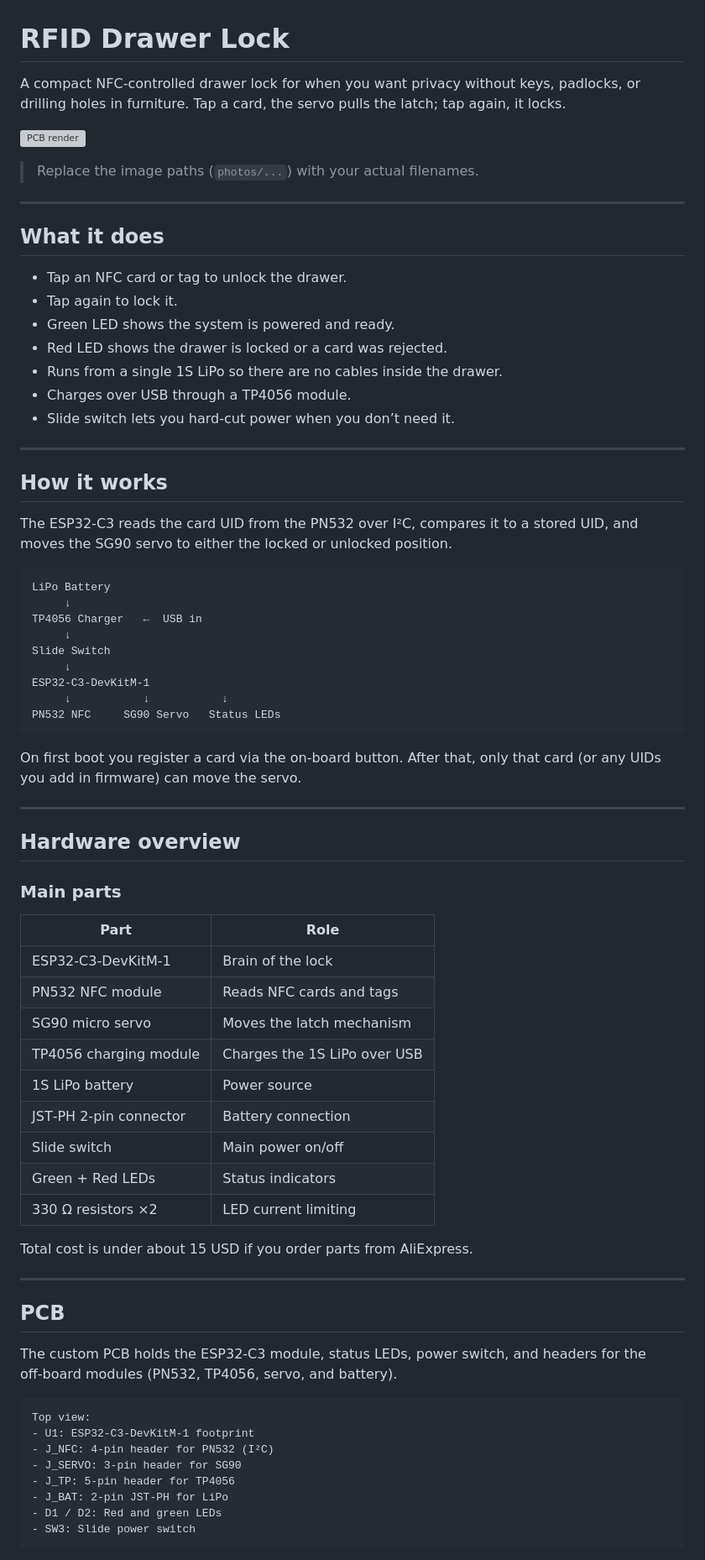
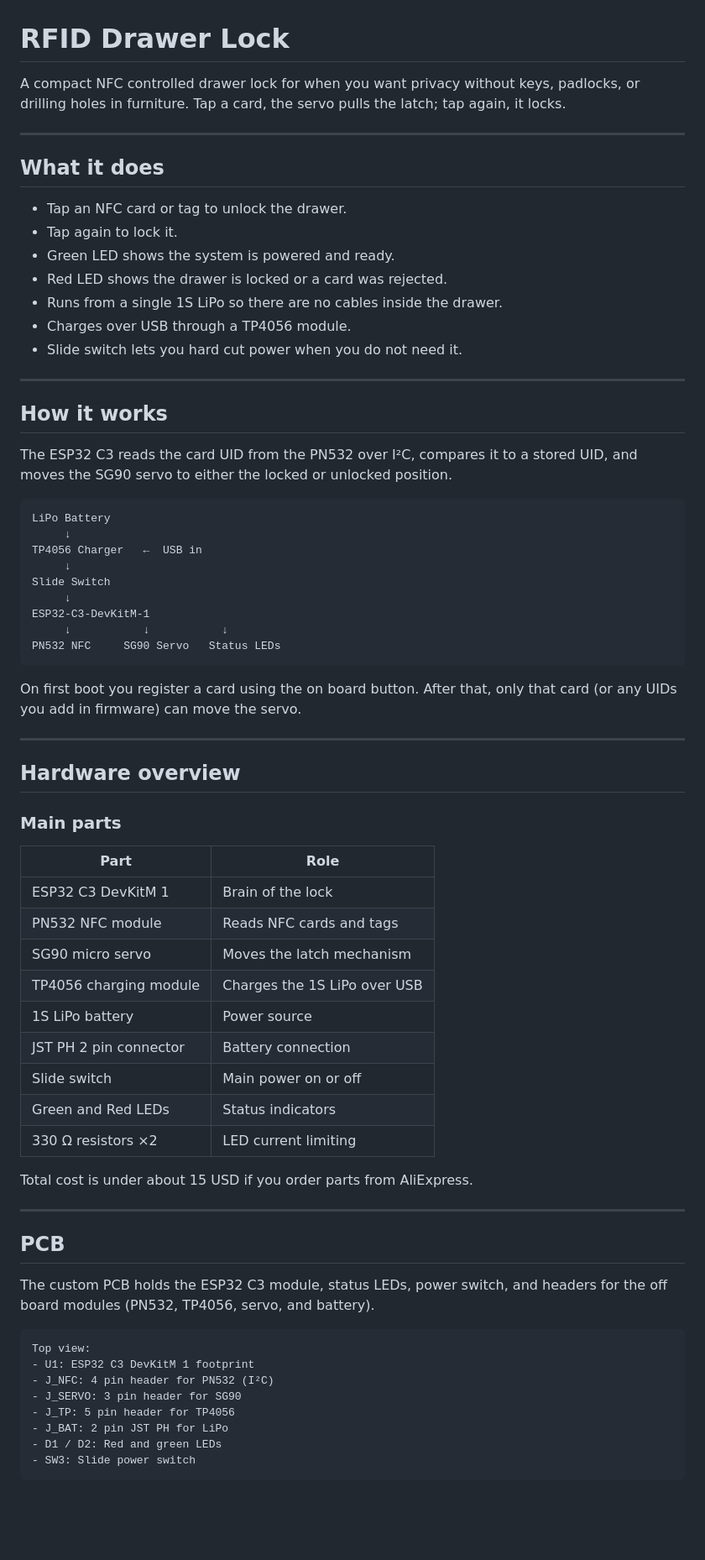
Before and after one commit to ata-crtl/rfid-drawer-lock, a Markdown page: README.md, the part around one of its changes. Shown at 84% size. Rendered like a GitHub page; blank space fills up the shorter version; grey boxes are pictures that could not be loaded.

````diff
--- a/README.md
+++ b/README.md
@@ -1,10 +1,6 @@
 # RFID Drawer Lock
 
-A compact NFC‑controlled drawer lock for when you want privacy without keys, padlocks, or drilling holes in furniture. Tap a card, the servo pulls the latch; tap again, it locks.
-
-![PCB render](photos/pcb-render.jpg)
-
-> Replace the image paths (`photos/...`) with your actual filenames.
+A compact NFC controlled drawer lock for when you want privacy without keys, padlocks, or drilling holes in furniture. Tap a card, the servo pulls the latch; tap again, it locks.
 
 ---
 
@@ -16,13 +12,13 @@ A compact NFC‑controlled drawer lock for when you want privacy without keys, p
 - Red LED shows the drawer is locked or a card was rejected.
 - Runs from a single 1S LiPo so there are no cables inside the drawer.
 - Charges over USB through a TP4056 module.
-- Slide switch lets you hard‑cut power when you don’t need it.
+- Slide switch lets you hard cut power when you do not need it.
 
 ---
 
 ## How it works
 
-The ESP32‑C3 reads the card UID from the PN532 over I²C, compares it to a stored UID, and moves the SG90 servo to either the locked or unlocked position.
+The ESP32 C3 reads the card UID from the PN532 over I²C, compares it to a stored UID, and moves the SG90 servo to either the locked or unlocked position.
 
 ```text
 LiPo Battery
@@ -36,7 +32,7 @@ ESP32-C3-DevKitM-1
 PN532 NFC     SG90 Servo   Status LEDs
 ```
 
-On first boot you register a card via the on‑board button. After that, only that card (or any UIDs you add in firmware) can move the servo.
+On first boot you register a card using the on board button. After that, only that card (or any UIDs you add in firmware) can move the servo.
 
 ---
 
@@ -46,14 +42,14 @@ On first boot you register a card via the on‑board button. After that, only th
 
 | Part                     | Role                               |
 |--------------------------|------------------------------------|
-| ESP32‑C3‑DevKitM‑1       | Brain of the lock                  |
+| ESP32 C3 DevKitM 1       | Brain of the lock                  |
 | PN532 NFC module         | Reads NFC cards and tags           |
 | SG90 micro servo         | Moves the latch mechanism          |
 | TP4056 charging module   | Charges the 1S LiPo over USB       |
 | 1S LiPo battery          | Power source                       |
-| JST‑PH 2‑pin connector   | Battery connection                 |
-| Slide switch             | Main power on/off                  |
-| Green + Red LEDs         | Status indicators                  |
+| JST PH 2 pin connector   | Battery connection                 |
+| Slide switch             | Main power on or off               |
+| Green and Red LEDs       | Status indicators                  |
 | 330 Ω resistors ×2       | LED current limiting               |
 
 Total cost is under about 15 USD if you order parts from AliExpress.
@@ -62,15 +58,15 @@ Total cost is under about 15 USD if you order parts from AliExpress.
 
 ## PCB
 
-The custom PCB holds the ESP32‑C3 module, status LEDs, power switch, and headers for the off‑board modules (PN532, TP4056, servo, and battery).
+The custom PCB holds the ESP32 C3 module, status LEDs, power switch, and headers for the off board modules (PN532, TP4056, servo, and battery).
 
 ```text
 Top view:
-- U1: ESP32‑C3‑DevKitM‑1 footprint
-- J_NFC: 4‑pin header for PN532 (I²C)
-- J_SERVO: 3‑pin header for SG90
-- J_TP: 5‑pin header for TP4056
-- J_BAT: 2‑pin JST‑PH for LiPo
+- U1: ESP32 C3 DevKitM 1 footprint
+- J_NFC: 4 pin header for PN532 (I²C)
+- J_SERVO: 3 pin header for SG90
+- J_TP: 5 pin header for TP4056
+- J_BAT: 2 pin JST PH for LiPo
 - D1 / D2: Red and green LEDs
 - SW3: Slide power switch
 ```
````
Also changed, not shown: other parts of README.md (+27 -34 lines).
